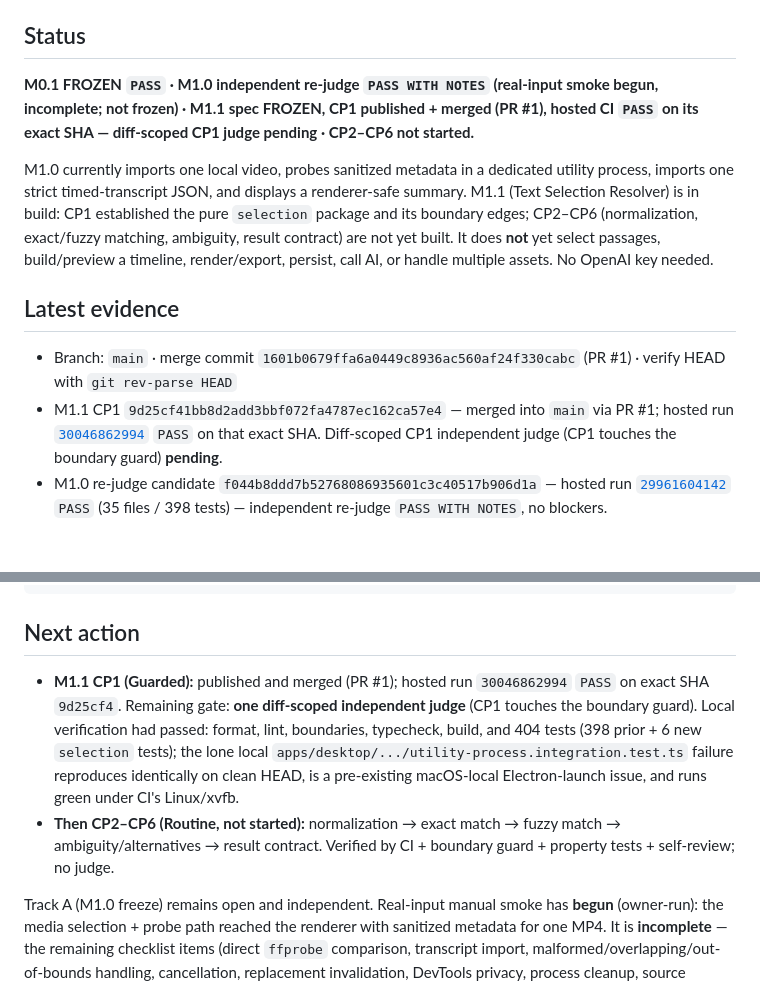
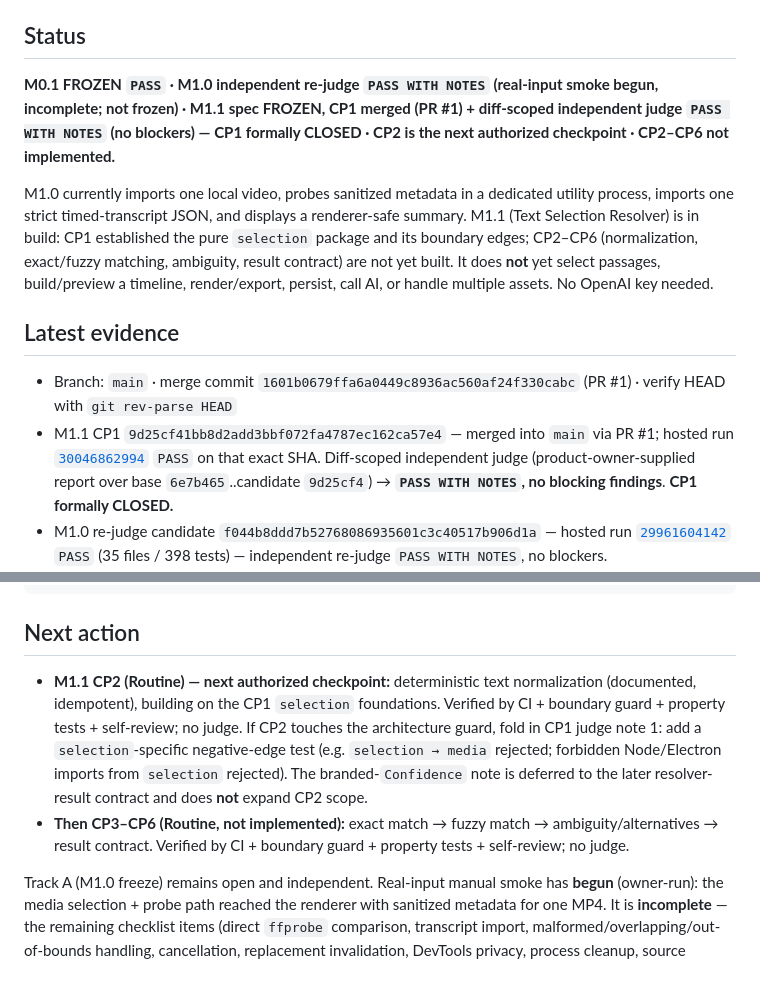
Before and after one commit to alessandrolorenz/video-creator, a Markdown page: docs/PROJECT-STATE.md, 2 parts joined by grey strips. Drawn GitHub-style; blank space fills up the shorter version.

Commit message:
docs: record M1.1 CP1 independent judge PASS WITH NOTES and close CP1
Record the diff-scoped independent Judge verdict for M1.1 CP1 (candidate
9d25cf4, base 6e7b465, merge 1601b06; hosted CI 30046862994 success on the
exact SHA):

- Verdict PASS WITH NOTES, no blocking findings.
- CP1 formally CLOSED; CP2 (deterministic normalization) is next authorized.
- CP2-CP6 not implemented.
- Judge note 1 (selection-specific negative architecture-guard test) to be
  folded in during CP2 if it touches the guard; note 2 (branded Confidence)
  deferred to the resolver-result contract and does not expand CP2.
- M1.0 real-input smoke remains incomplete and independent; M1.0 not frozen.

Recorded as the product-owner-supplied independent diff-scoped Judge report,
not a GitHub PR review. Documentation-only; no source, test, or boundary-guard
change. Append-only evidence; historical entries untouched.

Co-Authored-By: Claude Opus 4.8 <noreply@anthropic.com>

```diff
--- a/docs/PROJECT-STATE.md
+++ b/docs/PROJECT-STATE.md
@@ -6,14 +6,14 @@ The single live handoff: current gate, next authorized action, and the latest ev
 
 ## Status
 
-**M0.1 FROZEN `PASS` · M1.0 independent re-judge `PASS WITH NOTES` (real-input smoke begun, incomplete; not frozen) · M1.1 spec FROZEN, CP1 published + merged (PR #1), hosted CI `PASS` on its exact SHA — diff-scoped CP1 judge pending · CP2–CP6 not started.**
+**M0.1 FROZEN `PASS` · M1.0 independent re-judge `PASS WITH NOTES` (real-input smoke begun, incomplete; not frozen) · M1.1 spec FROZEN, CP1 merged (PR #1) + diff-scoped independent judge `PASS WITH NOTES` (no blockers) — CP1 formally CLOSED · CP2 is the next authorized checkpoint · CP2–CP6 not implemented.**
 
 M1.0 currently imports one local video, probes sanitized metadata in a dedicated utility process, imports one strict timed-transcript JSON, and displays a renderer-safe summary. M1.1 (Text Selection Resolver) is in build: CP1 established the pure `selection` package and its boundary edges; CP2–CP6 (normalization, exact/fuzzy matching, ambiguity, result contract) are not yet built. It does **not** yet select passages, build/preview a timeline, render/export, persist, call AI, or handle multiple assets. No OpenAI key needed.
 
 ## Latest evidence
 
 - Branch: `main` · merge commit `1601b0679ffa6a0449c8936ac560af24f330cabc` (PR #1) · verify HEAD with `git rev-parse HEAD`
-- M1.1 CP1 `9d25cf41bb8d2add3bbf072fa4787ec162ca57e4` — merged into `main` via PR #1; hosted run [`30046862994`](https://github.com/alessandrolorenz/video-creator/actions/runs/30046862994) `PASS` on that exact SHA. Diff-scoped CP1 independent judge (CP1 touches the boundary guard) **pending**.
+- M1.1 CP1 `9d25cf41bb8d2add3bbf072fa4787ec162ca57e4` — merged into `main` via PR #1; hosted run [`30046862994`](https://github.com/alessandrolorenz/video-creator/actions/runs/30046862994) `PASS` on that exact SHA. Diff-scoped independent judge (product-owner-supplied report over base `6e7b465`..candidate `9d25cf4`) → **`PASS WITH NOTES`, no blocking findings**. **CP1 formally CLOSED.**
 - M1.0 re-judge candidate `f044b8ddd7b52768086935601c3c40517b906d1a` — hosted run [`29961604142`](https://github.com/alessandrolorenz/video-creator/actions/runs/29961604142) `PASS` (35 files / 398 tests) — independent re-judge `PASS WITH NOTES`, no blockers.
 - M1.0 real-input smoke: **begun, incomplete.** The product owner resolved external `ffprobe` and selected one real MP4; the renderer displayed sanitized metadata (duration, size, video/audio codecs, dimensions, frame-rate rationals, time base, container, `Warnings: None`). This proves the real video-selection + probe path for that single input only. Direct command-line `ffprobe` comparison and transcript import are **not yet** reported. M1.0 is **not frozen**.
 
@@ -25,8 +25,8 @@ pnpm doctor && git status -sb && git rev-parse HEAD && gh run list --branch main
 
 ## Next action
 
-- **M1.1 CP1 (Guarded):** published and merged (PR #1); hosted run `30046862994` `PASS` on exact SHA `9d25cf4`. Remaining gate: **one diff-scoped independent judge** (CP1 touches the boundary guard). Local verification had passed: format, lint, boundaries, typecheck, build, and 404 tests (398 prior + 6 new `selection` tests); the lone local `apps/desktop/.../utility-process.integration.test.ts` failure reproduces identically on clean HEAD, is a pre-existing macOS-local Electron-launch issue, and runs green under CI's Linux/xvfb.
-- **Then CP2–CP6 (Routine, not started):** normalization → exact match → fuzzy match → ambiguity/alternatives → result contract. Verified by CI + boundary guard + property tests + self-review; no judge.
+- **M1.1 CP2 (Routine) — next authorized checkpoint:** deterministic text normalization (documented, idempotent), building on the CP1 `selection` foundations. Verified by CI + boundary guard + property tests + self-review; no judge. If CP2 touches the architecture guard, fold in CP1 judge note 1: add a `selection`-specific negative-edge test (e.g. `selection → media` rejected; forbidden Node/Electron imports from `selection` rejected). The branded-`Confidence` note is deferred to the later resolver-result contract and does **not** expand CP2 scope.
+- **Then CP3–CP6 (Routine, not implemented):** exact match → fuzzy match → ambiguity/alternatives → result contract. Verified by CI + boundary guard + property tests + self-review; no judge.
 
 Track A (M1.0 freeze) remains open and independent. Real-input manual smoke has **begun** (owner-run): the media selection + probe path reached the renderer with sanitized metadata for one MP4. It is **incomplete** — the remaining checklist items (direct `ffprobe` comparison, transcript import, malformed/overlapping/out-of-bounds handling, cancellation, replacement invalidation, DevTools privacy, process cleanup, source immutability, regression absence) are still `PENDING MANUAL OBSERVATION`. Do not request M1.0 freeze until they are recorded.
 
```
Also changed, not shown: docs/EVIDENCE-LOG.md (+1 -0 lines).
